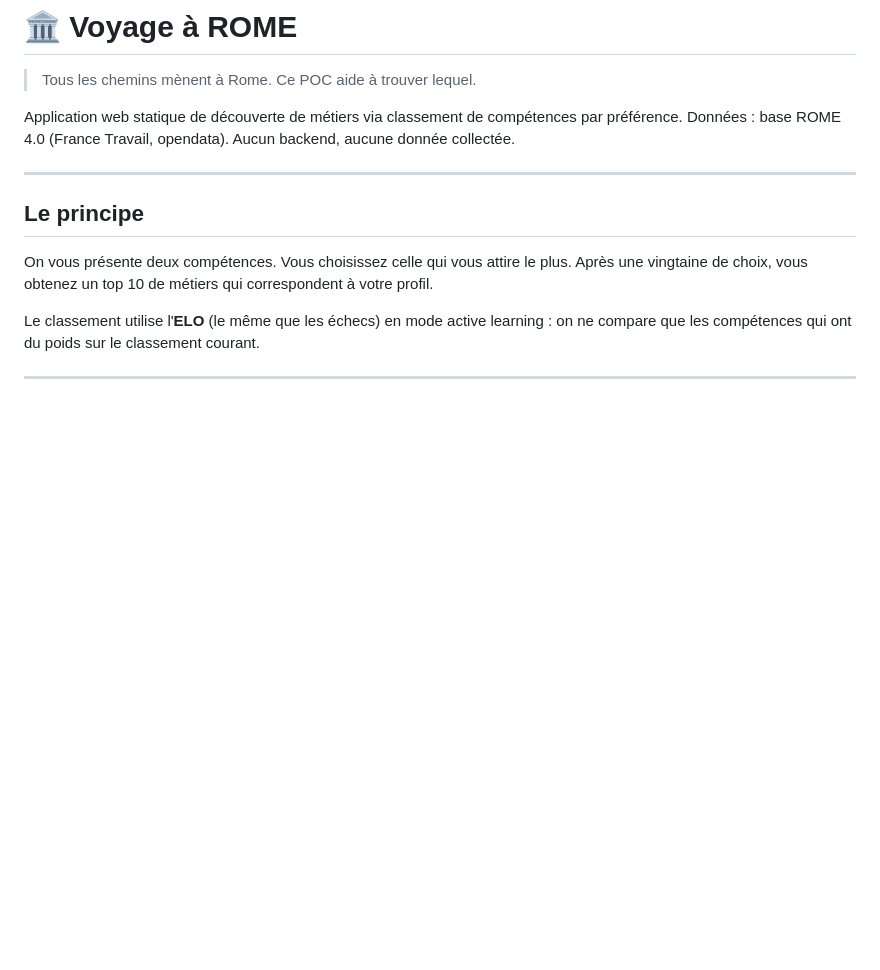
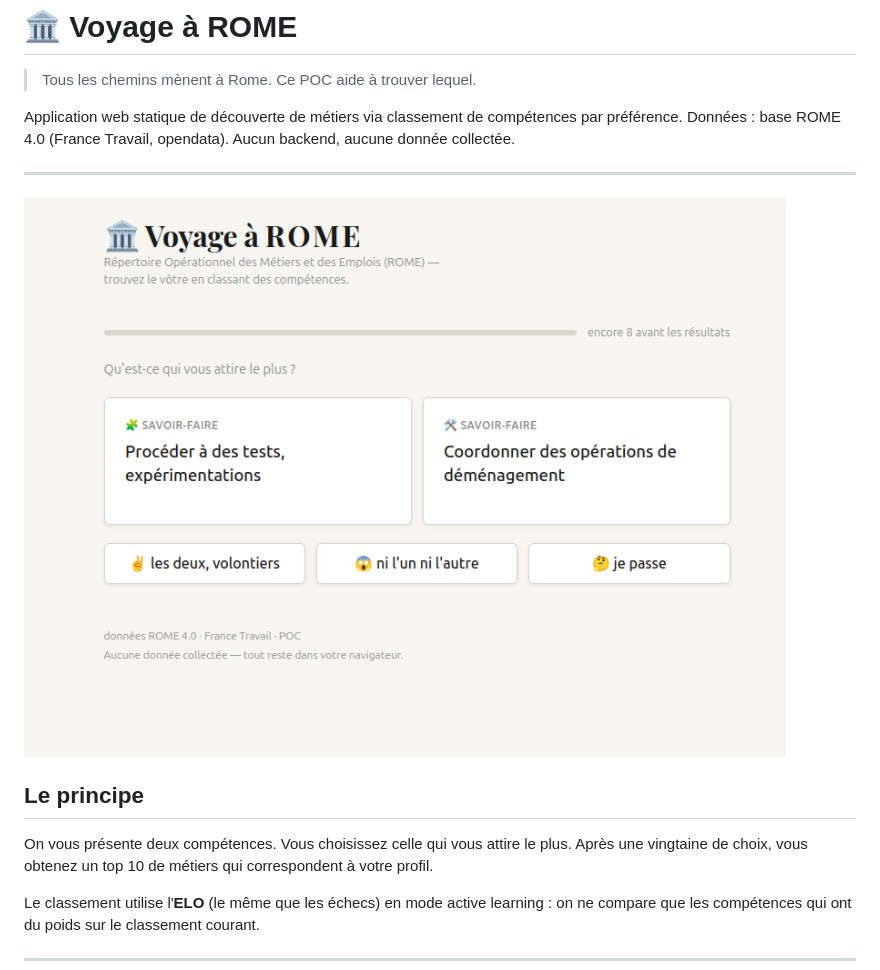
Before and after one commit to xdze2/voyage_a_rome, a Markdown page: README.md, the part around the change. GitHub-like rendering; pictures changed too: app_screenshot_001.png (added); blank space fills up the shorter version.

Commit message:
Add screenshot

```diff
--- a/README.md
+++ b/README.md
@@ -6,6 +6,8 @@ Application web statique de découverte de métiers via classement de compétenc
 Données : base ROME 4.0 (France Travail, opendata). Aucun backend, aucune donnée collectée.
 
 ---
+
+![app_screenshot](app_screenshot_001.png)
 
 ## Le principe
 
```
